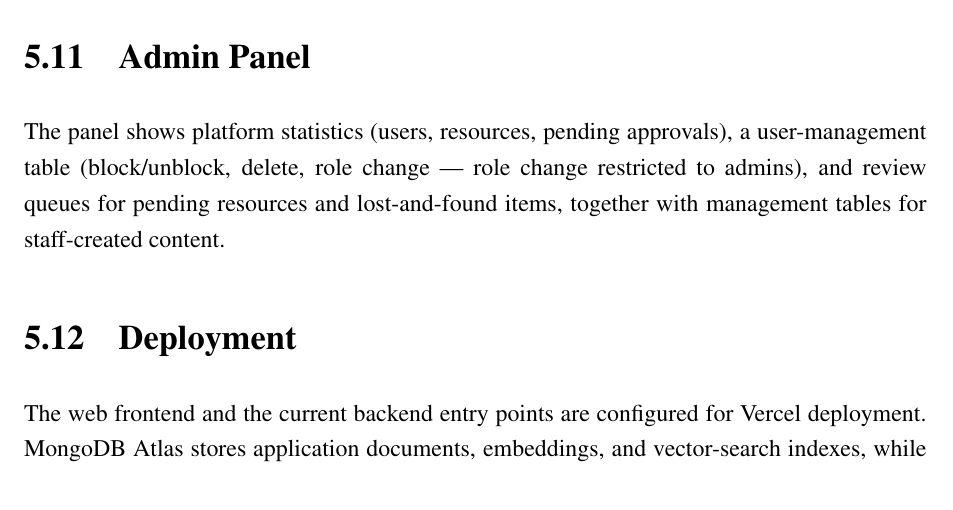
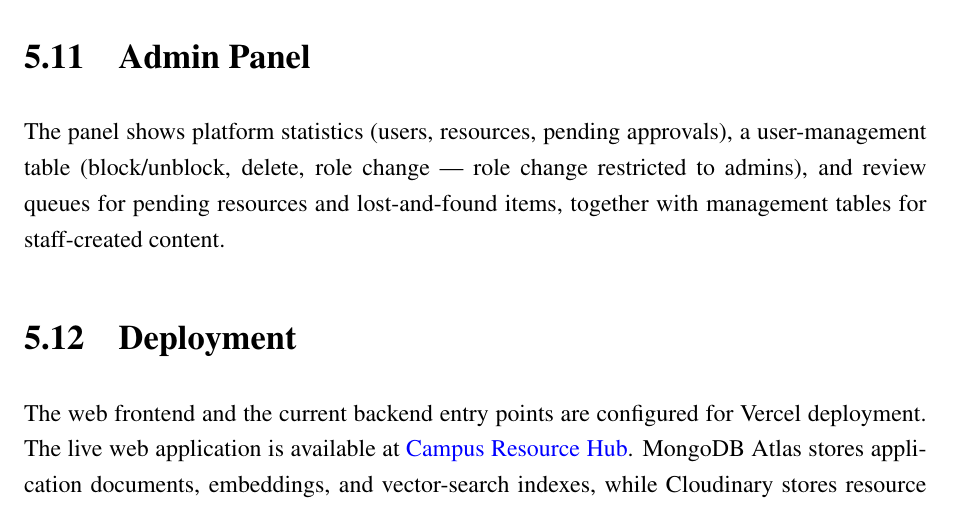
Before and after one commit to KaziAkibRayhan/campus-resource-hub-frontend, a LaTeX thesis (project-documentation/report/official-nub-book/main.tex): part of page 33 of 42, cut so that both start at the same text. Compiled offline with pdfLaTeX.

Commit message:
Add live application links to project report

```diff
--- a/project-documentation/report/official-nub-book/main.tex
+++ b/project-documentation/report/official-nub-book/main.tex
@@ -1150,7 +1150,7 @@ change --- role change restricted to admins), and review queues for pending reso
 \reportfig{admin.png}{Admin panel: statistics and review tools}{fig:admin}
 
 \section{Deployment}
-The web frontend and the current backend entry points are configured for Vercel deployment. MongoDB Atlas stores application documents, embeddings, and vector-search indexes, while Cloudinary stores resource files and images. Environment variables isolate provider credentials and deployment-specific settings. The companion React Native application currently presents the deployed web application inside a WebView with back-navigation and retry handling; a fully native API client remains future work.
+The web frontend and the current backend entry points are configured for Vercel deployment. The live web application is available at \href{https://campus-resource-hub-frontend.vercel.app/}{Campus Resource Hub}. MongoDB Atlas stores application documents, embeddings, and vector-search indexes, while Cloudinary stores resource files and images. Environment variables isolate provider credentials and deployment-specific settings. The companion React Native application currently presents the deployed web application inside a WebView with back-navigation and retry handling; a fully native API client remains future work.
 
 % ------------------------------------------------------------
 
```
Also changed, not shown: project-documentation/report/official-nub-book/output/pdf/Campus_Resource_Hub_NUB_Official_Book.pdf, project-documentation/report/official-nub-book/main.tex (1 more changed lines).
